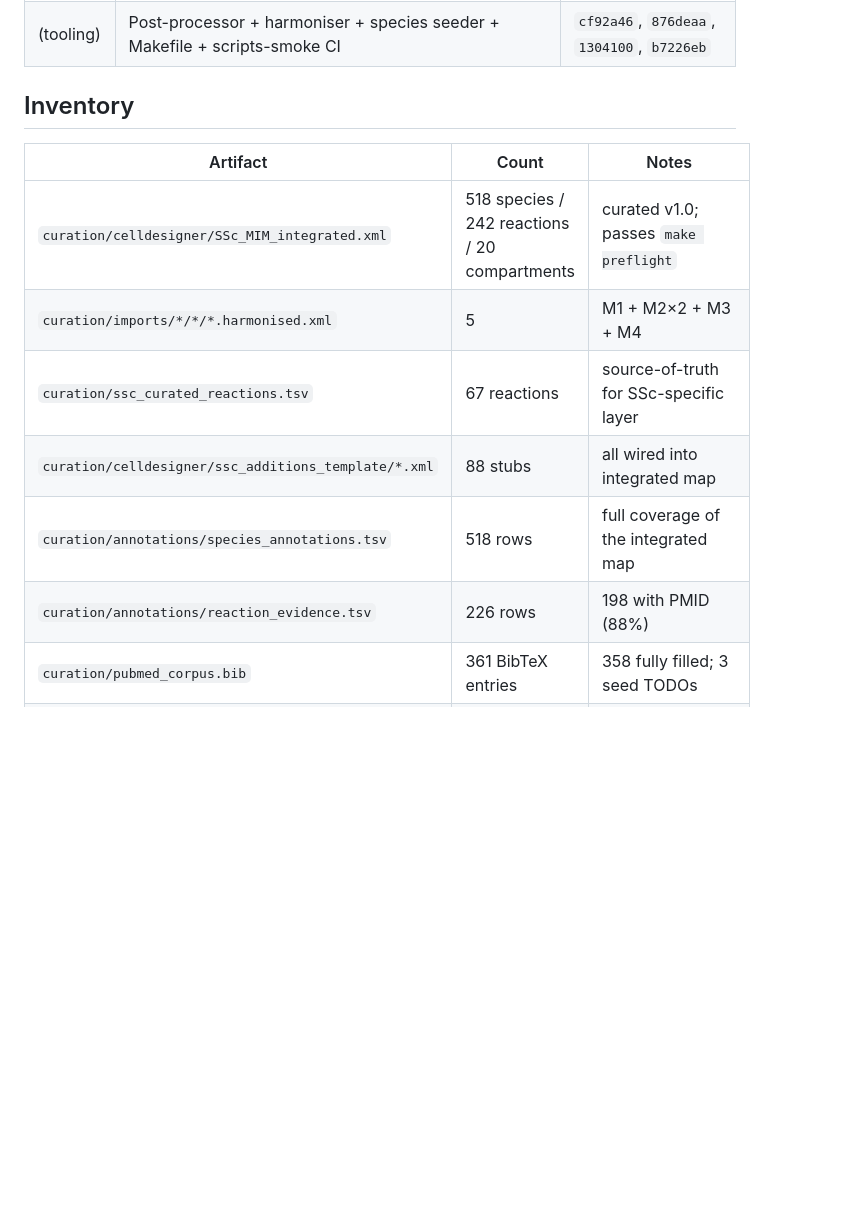
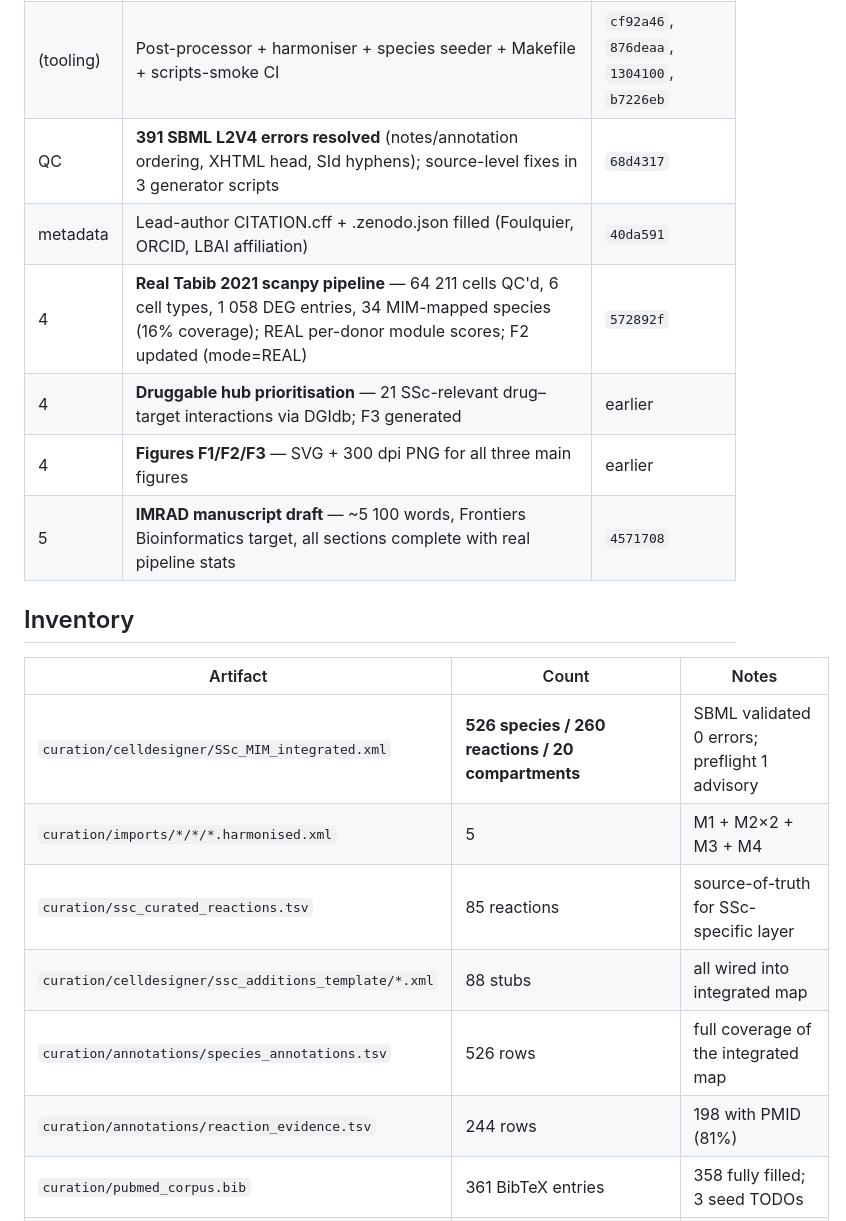
Before and after one commit to Nurtal/IDT_SSc_map, a Markdown page: STATUS.md, the part around one of its changes. Drawn GitHub-style; blank space fills up the shorter version.

```diff
--- a/STATUS.md
+++ b/STATUS.md
@@ -28,15 +25,21 @@
 | 2.w8-9 | M3 Notch1 import (EndMT scaffold; rest manual per design) — 77 species, 39 reactions | `392bb15` |
 | 2.w10-11 | M4 IL-6 import + post-process + harmonise (64 species, 34 reactions) | `dd5da1d`, `392bb15` |
 | (tooling) | Post-processor + harmoniser + species seeder + Makefile + scripts-smoke CI | `cf92a46`, `876deaa`, `1304100`, `b7226eb` |
+| QC | **391 SBML L2V4 errors resolved** (notes/annotation ordering, XHTML head, SId hyphens); source-level fixes in 3 generator scripts | `68d4317` |
+| metadata | Lead-author CITATION.cff + .zenodo.json filled (Foulquier, ORCID, LBAI affiliation) | `40da591` |
+| 4 | **Real Tabib 2021 scanpy pipeline** — 64 211 cells QC'd, 6 cell types, 1 058 DEG entries, 34 MIM-mapped species (16% coverage); REAL per-donor module scores; F2 updated (mode=REAL) | `572892f` |
+| 4 | **Druggable hub prioritisation** — 21 SSc-relevant drug–target interactions via DGIdb; F3 generated | earlier |
+| 4 | **Figures F1/F2/F3** — SVG + 300 dpi PNG for all three main figures | earlier |
+| 5 | **IMRAD manuscript draft** — ~5 100 words, Frontiers Bioinformatics target, all sections complete with real pipeline stats | `4571708` |
 
 ## Inventory
 
 | Artifact | Count | Notes |
 |----------|-------|-------|
-| `curation/celldesigner/SSc_MIM_integrated.xml` | 518 species / 242 reactions / 20 compartments | curated v1.0; passes `make preflight` |
+| `curation/celldesigner/SSc_MIM_integrated.xml` | **526 species / 260 reactions / 20 compartments** | SBML validated 0 errors; preflight 1 advisory |
 | `curation/imports/*/*/*.harmonised.xml` | 5 | M1 + M2×2 + M3 + M4 |
-| `curation/ssc_curated_reactions.tsv` | 67 reactions | source-of-truth for SSc-specific layer |
+| `curation/ssc_curated_reactions.tsv` | 85 reactions | source-of-truth for SSc-specific layer |
 | `curation/celldesigner/ssc_additions_template/*.xml` | 88 stubs | all wired into integrated map |
-| `curation/annotations/species_annotations.tsv` | 518 rows | full coverage of the integrated map |
-| `curation/annotations/reaction_evidence.tsv` | 226 rows | 198 with PMID (88%) |
+| `curation/annotations/species_annotations.tsv` | 526 rows | full coverage of the integrated map |
+| `curation/annotations/reaction_evidence.tsv` | 244 rows | 198 with PMID (81%) |
 | `curation/pubmed_corpus.bib` | 361 BibTeX entries | 358 fully filled; 3 seed TODOs |
```
Also changed, not shown: other parts of STATUS.md (+28 -20 lines), journal.md (+51 -0 lines).
